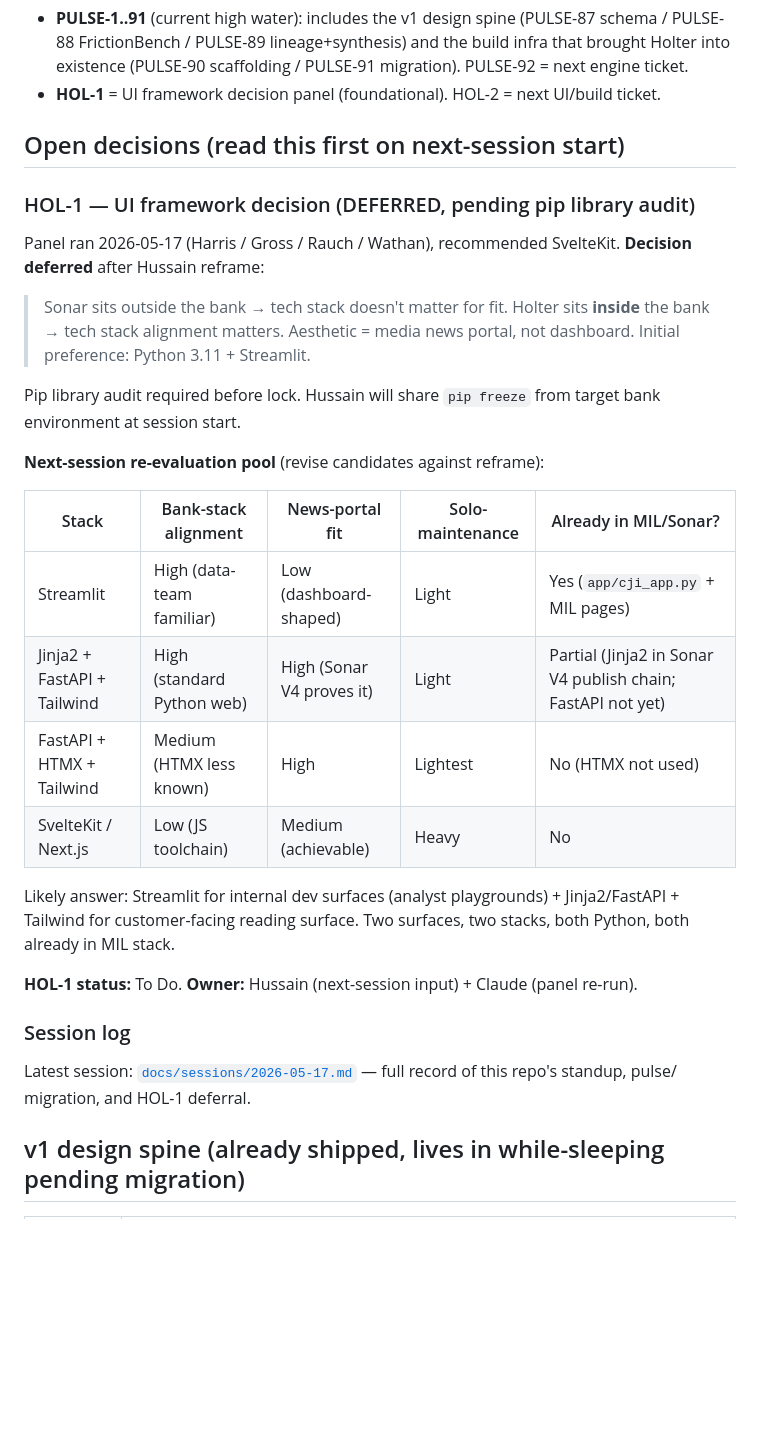
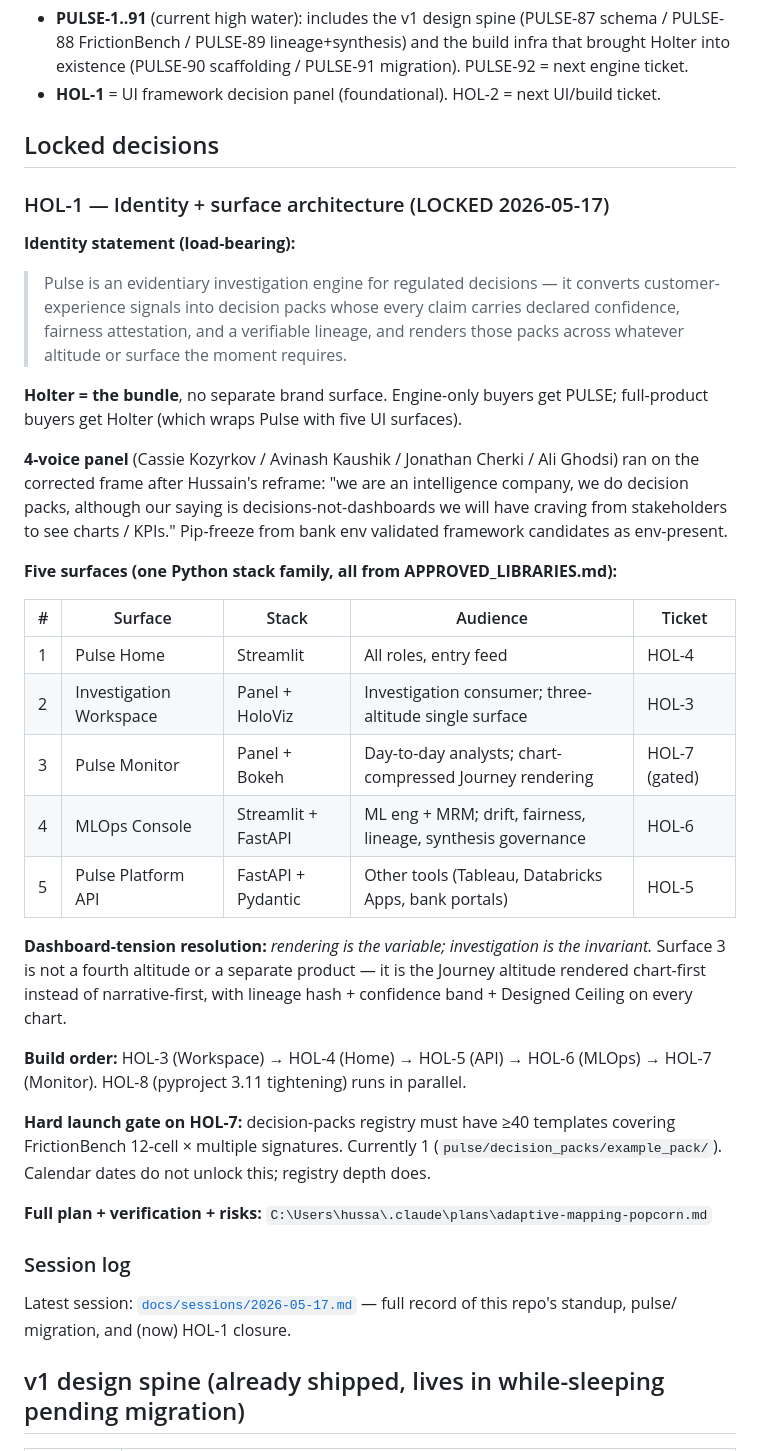
Before and after one commit to cjipro/holter, a Markdown page: CLAUDE.md, the part around the change. GitHub-like rendering; blank space fills up the shorter version.

Commit message:
docs(HOL-1): close — identity + framework + surface architecture locked
4-voice panel (Kozyrkov / Kaushik / Cherki / Ghodsi, lensed to Adobe
Analytics / GA4 / ContentSquare / Databricks) ran on the corrected
frame after pip-freeze validated framework candidates as env-present.

Identity statement (load-bearing):

  Pulse is an evidentiary investigation engine for regulated decisions —
  it converts customer-experience signals into decision packs whose
  every claim carries declared confidence, fairness attestation, and a
  verifiable lineage, and renders those packs across whatever altitude
  or surface the moment requires.

Holter = the bundle (no separate brand surface).

Five surfaces (one Python stack family, all on APPROVED_LIBRARIES.md):
- Pulse Home (Streamlit) — HOL-4
- Investigation Workspace (Panel + HoloViz) — HOL-3 (canonical)
- Pulse Monitor (Panel + Bokeh) — HOL-7 (gated on registry >=40)
- MLOps Console (Streamlit + FastAPI) — HOL-6
- Pulse Platform API (FastAPI + Pydantic) — HOL-5

Dashboard-tension resolution: rendering is the variable, investigation
is the invariant. Surface 3 is the Journey altitude rendered chart-first
instead of narrative-first, with lineage hash + confidence band +
Designed Ceiling on every chart. Article Zero preserved.

Build order: HOL-3 -> HOL-4 -> HOL-5 -> HOL-6 -> HOL-7. HOL-8
(pyproject 3.11 tightening) runs in parallel.

Plan file: ~/.claude/plans/adaptive-mapping-popcorn.md (canonical;
full risks, verification, open questions).

Open decisions section of CLAUDE.md replaced with Locked decisions.

Co-Authored-By: Claude Opus 4.7 (1M context) <noreply@anthropic.com>

```diff
--- a/CLAUDE.md
+++ b/CLAUDE.md
@@ -98,39 +98,50 @@ work-tracking level, not the codebase level.
   PULSE-91 migration). PULSE-92 = next engine ticket.
 - **HOL-1** = UI framework decision panel (foundational). HOL-2 = next UI/build ticket.
 
-## Open decisions (read this first on next-session start)
+## Locked decisions
 
-### HOL-1 — UI framework decision (DEFERRED, pending pip library audit)
+### HOL-1 — Identity + surface architecture (LOCKED 2026-05-17)
 
-Panel ran 2026-05-17 (Harris / Gross / Rauch / Wathan), recommended
-SvelteKit. **Decision deferred** after Hussain reframe:
+**Identity statement (load-bearing):**
 
-> Sonar sits outside the bank → tech stack doesn't matter for fit.
-> Holter sits **inside** the bank → tech stack alignment matters.
-> Aesthetic = media news portal, not dashboard.
-> Initial preference: Python 3.11 + Streamlit.
+> Pulse is an evidentiary investigation engine for regulated decisions — it
+> converts customer-experience signals into decision packs whose every claim
+> carries declared confidence, fairness attestation, and a verifiable lineage,
+> and renders those packs across whatever altitude or surface the moment requires.
 
-Pip library audit required before lock. Hussain will share `pip freeze`
-from target bank environment at session start.
+**Holter = the bundle**, no separate brand surface. Engine-only buyers get
+PULSE; full-product buyers get Holter (which wraps Pulse with five UI surfaces).
 
-**Next-session re-evaluation pool** (revise candidates against reframe):
+**4-voice panel** (Cassie Kozyrkov / Avinash Kaushik / Jonathan Cherki / Ali Ghodsi)
+ran on the corrected frame after Hussain's reframe: "we are an intelligence
+company, we do decision packs, although our saying is decisions-not-dashboards
+we will have craving from stakeholders to see charts / KPIs." Pip-freeze from
+bank env validated framework candidates as env-present.
 
-| Stack | Bank-stack alignment | News-portal fit | Solo-maintenance | Already in MIL/Sonar? |
+**Five surfaces (one Python stack family, all from APPROVED_LIBRARIES.md):**
+
+| # | Surface | Stack | Audience | Ticket |
 |---|---|---|---|---|
-| Streamlit | High (data-team familiar) | Low (dashboard-shaped) | Light | Yes (`app/cji_app.py` + MIL pages) |
-| Jinja2 + FastAPI + Tailwind | High (standard Python web) | High (Sonar V4 proves it) | Light | Partial (Jinja2 in Sonar V4 publish chain; FastAPI not yet) |
-| FastAPI + HTMX + Tailwind | Medium (HTMX less known) | High | Lightest | No (HTMX not used) |
-| SvelteKit / Next.js | Low (JS toolchain) | Medium (achievable) | Heavy | No |
+| 1 | Pulse Home | Streamlit | All roles, entry feed | HOL-4 |
+| 2 | Investigation Workspace | Panel + HoloViz | Investigation consumer; three-altitude single surface | HOL-3 |
+| 3 | Pulse Monitor | Panel + Bokeh | Day-to-day analysts; chart-compressed Journey rendering | HOL-7 (gated) |
+| 4 | MLOps Console | Streamlit + FastAPI | ML eng + MRM; drift, fairness, lineage, synthesis governance | HOL-6 |
+| 5 | Pulse Platform API | FastAPI + Pydantic | Other tools (Tableau, Databricks Apps, bank portals) | HOL-5 |
 
-Likely answer: Streamlit for internal dev surfaces (analyst playgrounds) +
-Jinja2/FastAPI + Tailwind for customer-facing reading surface. Two surfaces,
-two stacks, both Python, both already in MIL stack.
+**Dashboard-tension resolution:** *rendering is the variable; investigation
+is the invariant.* Surface 3 is not a fourth altitude or a separate product —
+it is the Journey altitude rendered chart-first instead of narrative-first,
+with lineage hash + confidence band + Designed Ceiling on every chart.
 
-**HOL-1 status:** To Do. **Owner:** Hussain (next-session input) + Claude (panel re-run).
+**Build order:** HOL-3 (Workspace) → HOL-4 (Home) → HOL-5 (API) → HOL-6 (MLOps) → HOL-7 (Monitor). HOL-8 (pyproject 3.11 tightening) runs in parallel.
+
+**Hard launch gate on HOL-7:** decision-packs registry must have ≥40 templates covering FrictionBench 12-cell × multiple signatures. Currently 1 (`pulse/decision_packs/example_pack/`). Calendar dates do not unlock this; registry depth does.
+
+**Full plan + verification + risks:** `C:\Users\hussa\.claude\plans\adaptive-mapping-popcorn.md`
 
 ### Session log
 
-Latest session: [`docs/sessions/2026-05-17.md`](docs/sessions/2026-05-17.md) — full record of this repo's standup, pulse/ migration, and HOL-1 deferral.
+Latest session: [`docs/sessions/2026-05-17.md`](docs/sessions/2026-05-17.md) — full record of this repo's standup, pulse/ migration, and (now) HOL-1 closure.
 
 ## v1 design spine (already shipped, lives in while-sleeping pending migration)
 
```
